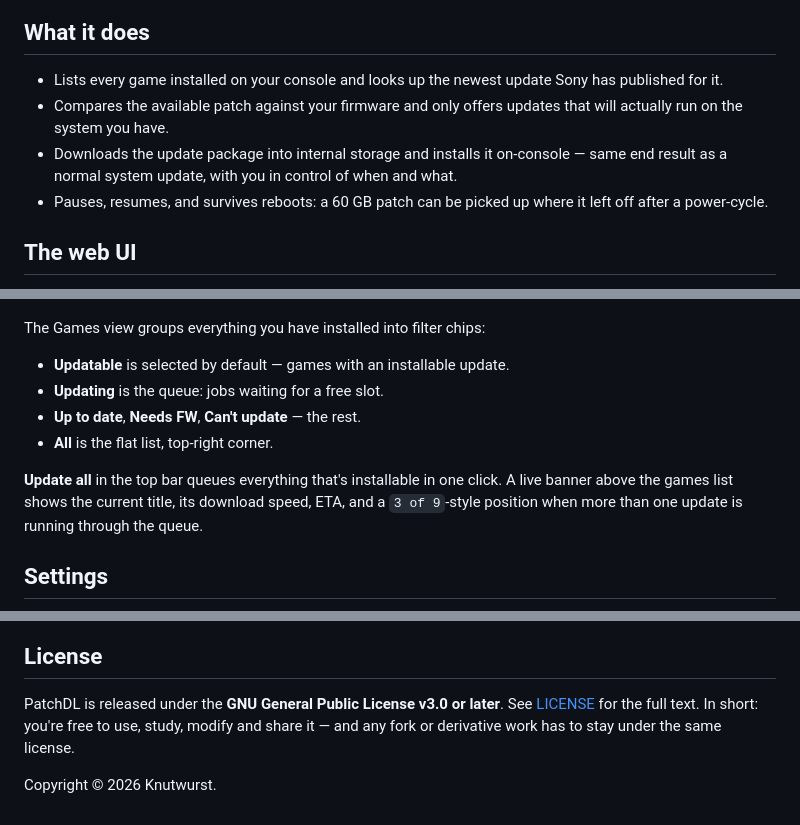
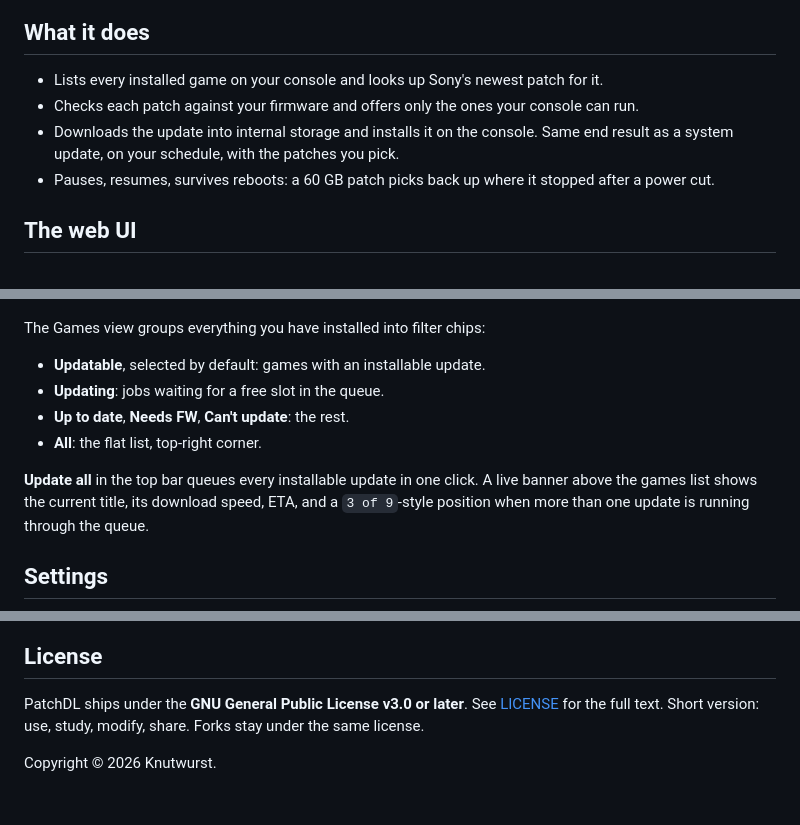
Before and after one commit to knutwurst/patchdl, a Markdown page: README.md, 3 parts joined by grey strips. Drawn GitHub-style.

Commit message:
README: tighter prose, no em-dashes, fewer adverbs

```diff
--- a/README.md
+++ b/README.md
@@ -10,15 +10,15 @@ same network, pick the games you want patched.
 
 ## What it does
 
-- Lists every game installed on your console and looks up the newest update
-  Sony has published for it.
-- Compares the available patch against your firmware and only offers updates
-  that will actually run on the system you have.
-- Downloads the update package into internal storage and installs it
-  on-console — same end result as a normal system update, with you in control
-  of when and what.
-- Pauses, resumes, and survives reboots: a 60 GB patch can be picked up where
-  it left off after a power-cycle.
+- Lists every installed game on your console and looks up Sony's newest patch
+  for it.
+- Checks each patch against your firmware and offers only the ones your
+  console can run.
+- Downloads the update into internal storage and installs it on the console.
+  Same end result as a system update, on your schedule, with the patches you
+  pick.
+- Pauses, resumes, survives reboots: a 60 GB patch picks back up where it
+  stopped after a power cut.
 
 ## The web UI
 
@@ -31,15 +31,15 @@ full-screen in the on-console browser, in any desktop browser, and on phone.
 
 The Games view groups everything you have installed into filter chips:
 
-- **Updatable** is selected by default — games with an installable update.
-- **Updating** is the queue: jobs waiting for a free slot.
-- **Up to date**, **Needs FW**, **Can't update** — the rest.
-- **All** is the flat list, top-right corner.
+- **Updatable**, selected by default: games with an installable update.
+- **Updating**: jobs waiting for a free slot in the queue.
+- **Up to date**, **Needs FW**, **Can't update**: the rest.
+- **All**: the flat list, top-right corner.
 
-**Update all** in the top bar queues everything that's installable in one
-click. A live banner above the games list shows the current title, its
-download speed, ETA, and a `3 of 9`-style position when more than one
-update is running through the queue.
+**Update all** in the top bar queues every installable update in one click.
+A live banner above the games list shows the current title, its download
+speed, ETA, and a `3 of 9`-style position when more than one update is
+running through the queue.
 
 ## Settings
 
@@ -93,9 +93,8 @@ PS5_HOST=<console-ip> scripts/deploy_ps5.sh
 
 ## License
 
-PatchDL is released under the **GNU General Public License v3.0 or later**.
-See [LICENSE](LICENSE) for the full text. In short: you're free to use, study,
-modify and share it — and any fork or derivative work has to stay under the
-same license.
+PatchDL ships under the **GNU General Public License v3.0 or later**. See
+[LICENSE](LICENSE) for the full text. Short version: use, study, modify,
+share. Forks stay under the same license.
 
 Copyright © 2026 Knutwurst.
```
Also changed, not shown: other parts of README.md (+8 -8 lines).
